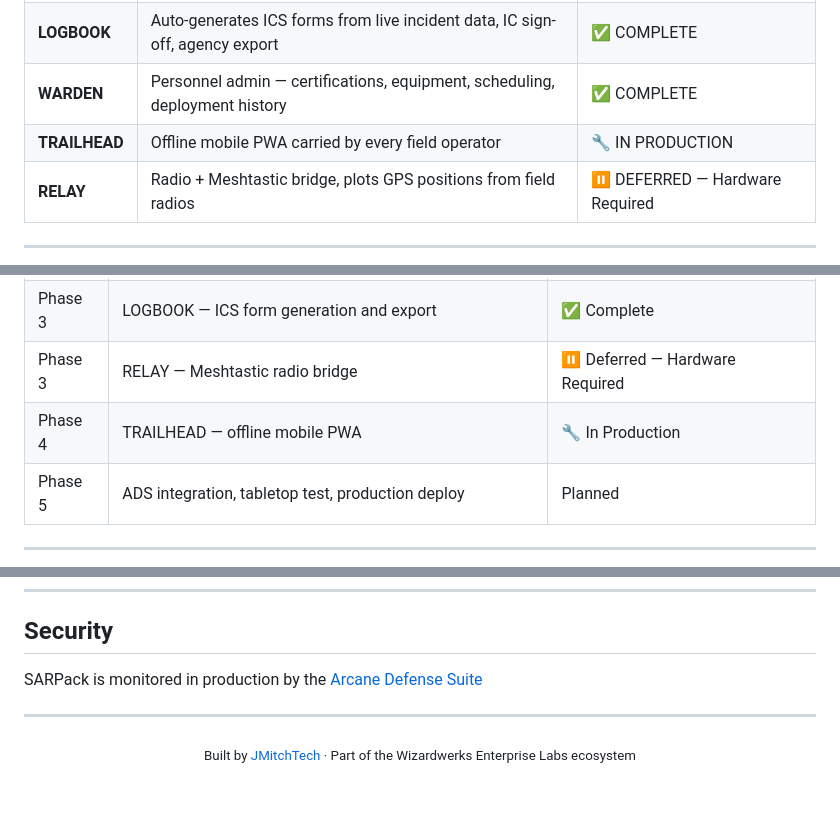
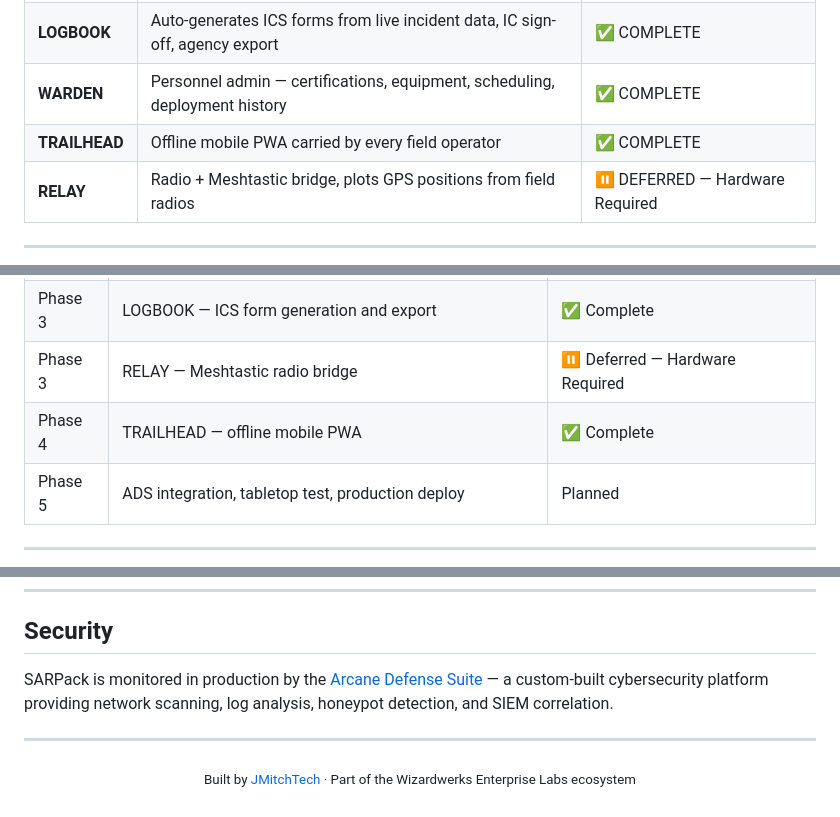
Before and after one commit to JMitchTech/SARPack, a Markdown page: README.md, 3 parts joined by grey strips. GitHub-like rendering.

Commit message:
Update TRAILHEAD status in README

```diff
--- a/README.md
+++ b/README.md
@@ -17,7 +17,7 @@ Designed to work when lives depend on it.
 | **BASECAMP** | Incident command dashboard — map, deployments, real-time field ops | ✅ COMPLETE |
 | **LOGBOOK** | Auto-generates ICS forms from live incident data, IC sign-off, agency export | ✅ COMPLETE |
 | **WARDEN** | Personnel admin — certifications, equipment, scheduling, deployment history | ✅ COMPLETE |
-| **TRAILHEAD** | Offline mobile PWA carried by every field operator | 🔧 IN PRODUCTION |
+| **TRAILHEAD** | Offline mobile PWA carried by every field operator | ✅ COMPLETE |
 | **RELAY** | Radio + Meshtastic bridge, plots GPS positions from field radios | ⏸ DEFERRED — Hardware Required |
 
 ---
@@ -125,7 +143,7 @@ Narrative fields are completed by the IC. A compliance validator flags missing r
 | Phase 2 | BASECAMP — incident command, map, deployments | ✅ Complete |
 | Phase 3 | LOGBOOK — ICS form generation and export | ✅ Complete |
 | Phase 3 | RELAY — Meshtastic radio bridge | ⏸ Deferred — Hardware Required |
-| Phase 4 | TRAILHEAD — offline mobile PWA | 🔧 In Production |
+| Phase 4 | TRAILHEAD — offline mobile PWA | ✅ Complete |
 | Phase 5 | ADS integration, tabletop test, production deploy | Planned |
 
 ---
@@ -173,7 +191,7 @@ python sarpack.py
 
 ## Security
 
-SARPack is monitored in production by the [Arcane Defense Suite](https://github.com/JMitchTech/ARCANE-Defense-Suite)
+SARPack is monitored in production by the [Arcane Defense Suite](https://github.com/JMitchTech/ARCANE-Defense-Suite) — a custom-built cybersecurity platform providing network scanning, log analysis, honeypot detection, and SIEM correlation.
 
 ---
 
```
Also changed, not shown: other parts of README.md (+20 -2 lines).
